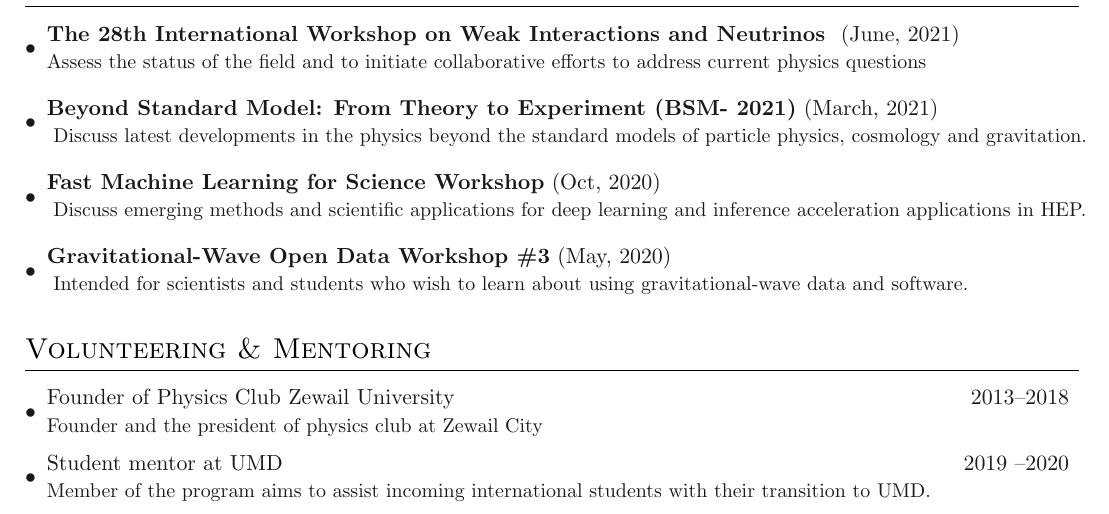
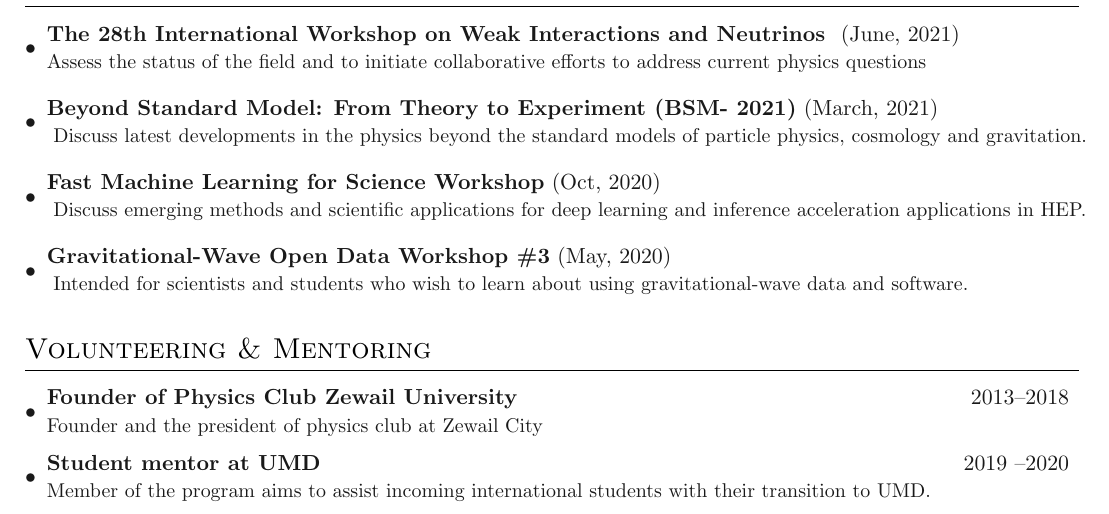
Before and after one commit to MohamedElashri/ME-Resume, a LaTeX CV (Resume.tex, which reads sections/volunteering.tex): part of page 3 of 3, cut so that both start at the same text. Compiled offline with pdfLaTeX.

Commit message:
change volunteering entries to bold

```diff
--- a/sections/volunteering.tex
+++ b/sections/volunteering.tex
@@ -4,11 +4,11 @@
 \denseouterlist{
 
 \entrybig[\textbullet]
-{Founder of Physics Club \link{https://zewailcity.edu.eg/}{Zewail University}}{2013\textendash 2018} %Fall 2017
+{\textbf{Founder of Physics Club \link{https://zewailcity.edu.eg/}{Zewail University}}}{2013\textendash 2018} %Fall 2017
 {Founder and the president of physics club at Zewail City}
 
 \entrybig[\textbullet]
-{Student mentor at \link{https://www.d.umn.edu/international-student-services/programs/mentor-program}{UMD}}{2019 \textendash 2020}
+{\textbf{Student mentor at \link{https://www.d.umn.edu/international-student-services/programs/mentor-program}{UMD}}}{2019 \textendash 2020}
 {Member of the program aims to assist incoming international students with their transition to UMD.}
 
 }
```
